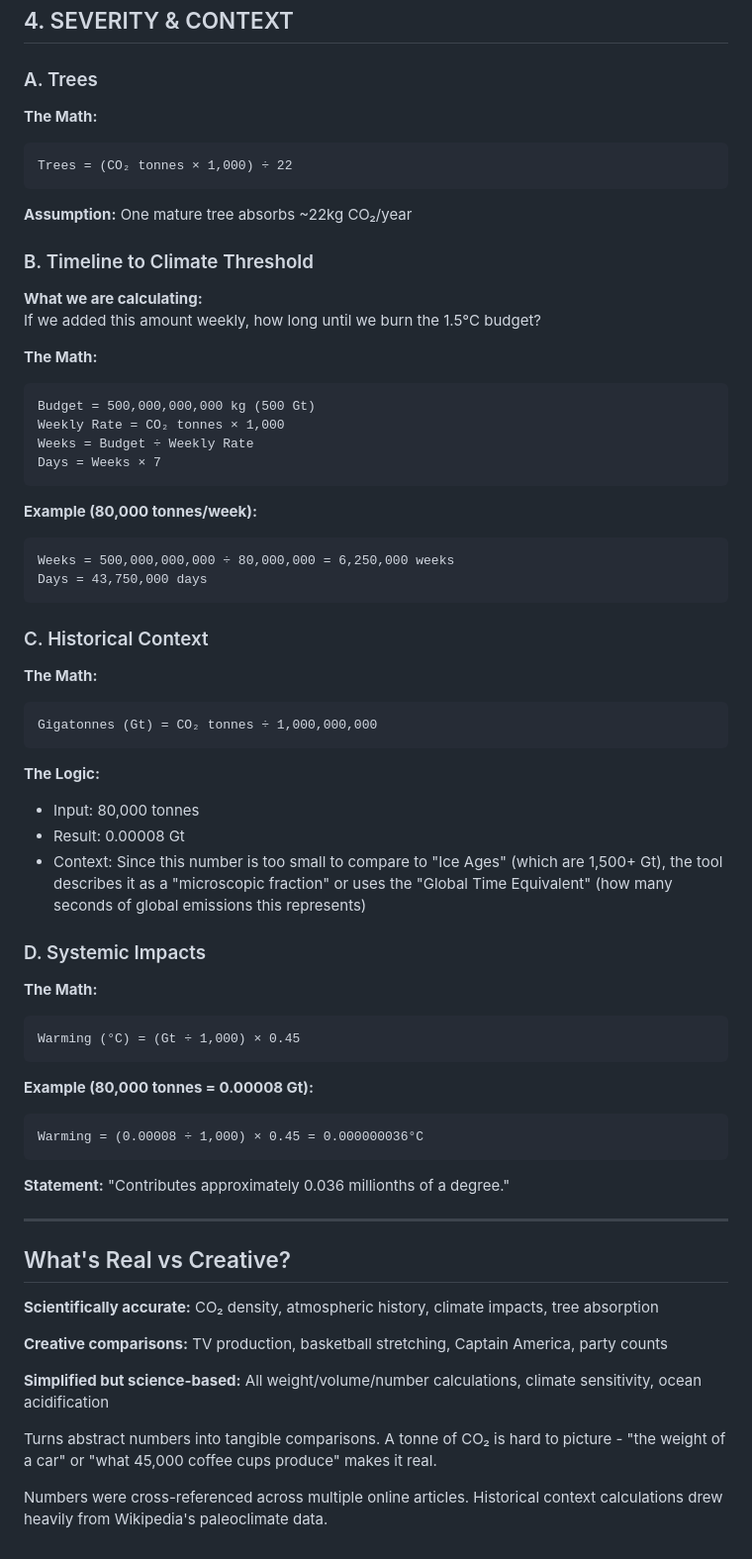
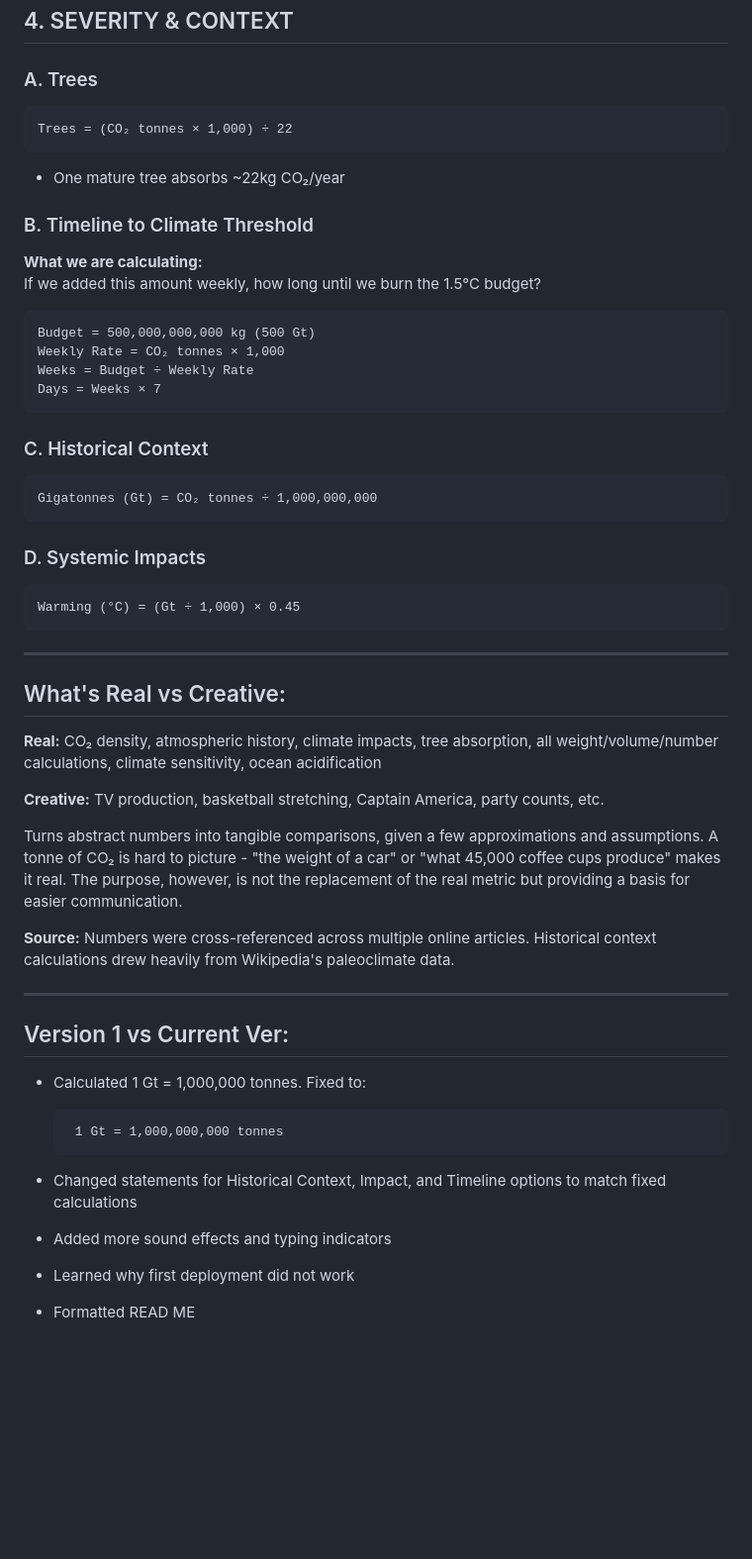
Before and after one commit to naoyui/Earth, a Markdown page: README.md, the part around one of its changes. Shown at 99% size. GitHub-like rendering; blank space fills up the shorter version.

````diff
--- a/README.md
+++ b/README.md
@@ -176,20 +118,16 @@ Multiplier = (CO₂ tonnes × 1,000) ÷ 250,000,000,000
 
 ### A. Trees
 
-**The Math:**
-
 ```
 Trees = (CO₂ tonnes × 1,000) ÷ 22
 ```
 
-**Assumption:** One mature tree absorbs ~22kg CO₂/year
+- One mature tree absorbs ~22kg CO₂/year
 
 ### B. Timeline to Climate Threshold
 
 **What we are calculating:**
 If we added this amount weekly, how long until we burn the 1.5°C budget?
-
-**The Math:**
 
 ```
 Budget = 500,000,000,000 kg (500 Gt)
@@ -198,53 +136,41 @@ Weeks = Budget ÷ Weekly Rate
 Days = Weeks × 7
 ```
 
-**Example (80,000 tonnes/week):**
-
-```
-Weeks = 500,000,000,000 ÷ 80,000,000 = 6,250,000 weeks
-Days = 43,750,000 days
-```
-
 ### C. Historical Context
-
-**The Math:**
 
 ```
 Gigatonnes (Gt) = CO₂ tonnes ÷ 1,000,000,000
 ```
 
-**The Logic:**
-
-- Input: 80,000 tonnes
-- Result: 0.00008 Gt
-- Context: Since this number is too small to compare to "Ice Ages" (which are 1,500+ Gt), the tool describes it as a "microscopic fraction" or uses the "Global Time Equivalent" (how many seconds of global emissions this represents)
-
 ### D. Systemic Impacts
-
-**The Math:**
 
 ```
 Warming (°C) = (Gt ÷ 1,000) × 0.45
 ```
 
-**Example (80,000 tonnes = 0.00008 Gt):**
+---
 
-```
-Warming = (0.00008 ÷ 1,000) × 0.45 = 0.000000036°C
-```
+## What's Real vs Creative:
 
-**Statement:** "Contributes approximately 0.036 millionths of a degree."
+**Real:** CO₂ density, atmospheric history, climate impacts, tree absorption, all weight/volume/number calculations, climate sensitivity, ocean acidification
+
+**Creative:** TV production, basketball stretching, Captain America, party counts, etc.
+
+Turns abstract numbers into tangible comparisons, given a few approximations and assumptions. A tonne of CO₂ is hard to picture - "the weight of a car" or "what 45,000 coffee cups produce" makes it real. The purpose, however, is not the replacement of the real metric but providing a basis for easier communication.
+
+**Source:** Numbers were cross-referenced across multiple online articles. Historical context calculations drew heavily from Wikipedia's paleoclimate data.
 
 ---
 
-## What's Real vs Creative?
+## Version 1 vs Current Ver:
 
-**Scientifically accurate:** CO₂ density, atmospheric history, climate impacts, tree absorption
+- Calculated 1 Gt = 1,000,000 tonnes. Fixed to:
 
-**Creative comparisons:** TV production, basketball stretching, Captain America, party counts
+  ```
+   1 Gt = 1,000,000,000 tonnes
+  ```
 
-**Simplified but science-based:** All weight/volume/number calculations, climate sensitivity, ocean acidification
-
-Turns abstract numbers into tangible comparisons. A tonne of CO₂ is hard to picture - "the weight of a car" or "what 45,000 coffee cups produce" makes it real.
-
-Numbers were cross-referenced across multiple online articles. Historical context calculations drew heavily from Wikipedia's paleoclimate data.
+- Changed statements for Historical Context, Impact, and Timeline options to match fixed calculations
+- Added more sound effects and typing indicators
+- Learned why first deployment did not work
+- Formatted READ ME
````
Also changed, not shown: other parts of README.md (+3 -61 lines).
